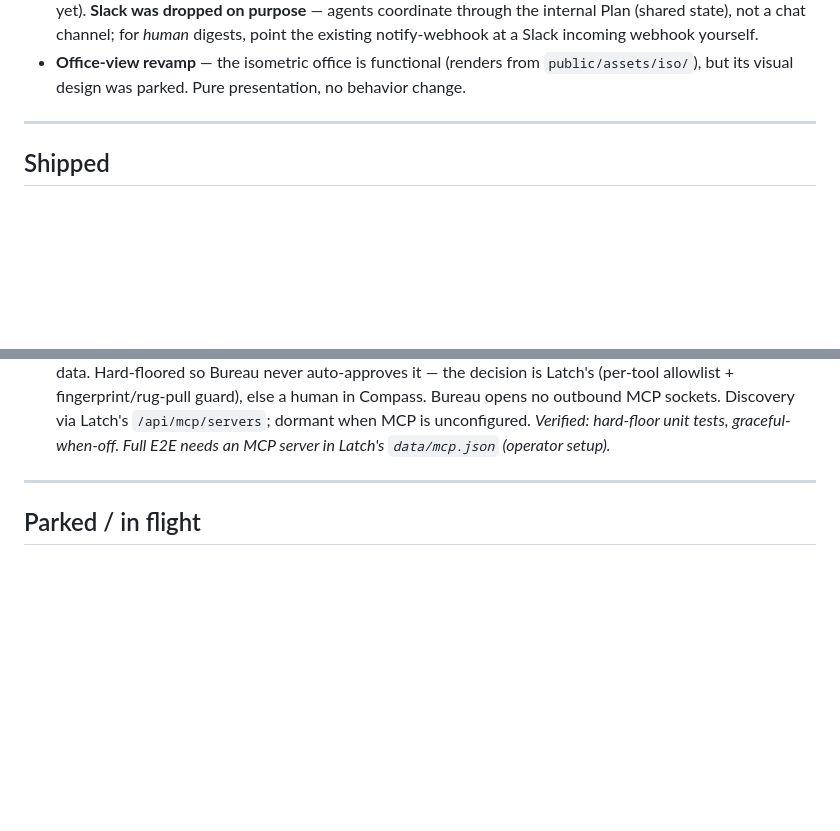
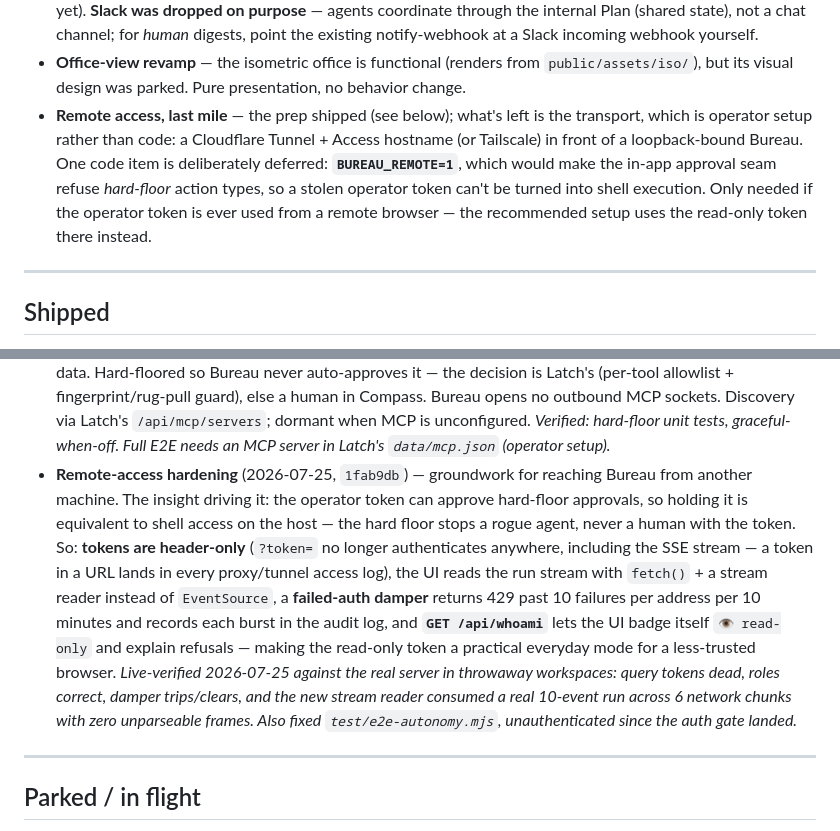
Before and after one commit to joergensentroels/Bureau, a Markdown page: ROADMAP.md, 2 parts joined by grey strips. GitHub-like rendering; blank space fills up the shorter version.

Commit message:
ROADMAP: remote-access hardening shipped; note the BUREAU_REMOTE follow-up
Co-Authored-By: Claude Fable 5 <noreply@anthropic.com>

```diff
--- a/ROADMAP.md
+++ b/ROADMAP.md
@@ -41,6 +41,12 @@ The remaining backlog, roughly by value (competitive-gap analysis, 2026-07-22):
   notify-webhook at a Slack incoming webhook yourself.
 - **Office-view revamp** — the isometric office is functional (renders from `public/assets/iso/`),
   but its visual design was parked. Pure presentation, no behavior change.
+- **Remote access, last mile** — the prep shipped (see below); what's left is the transport, which is
+  operator setup rather than code: a Cloudflare Tunnel + Access hostname (or Tailscale) in front of a
+  loopback-bound Bureau. One code item is deliberately deferred: **`BUREAU_REMOTE=1`**, which would make
+  the in-app approval seam refuse *hard-floor* action types, so a stolen operator token can't be turned
+  into shell execution. Only needed if the operator token is ever used from a remote browser — the
+  recommended setup uses the read-only token there instead.
 
 ---
 
@@ -121,6 +127,18 @@ assertions + a live `--e2e`; see `test/README.md`).
   MCP sockets. Discovery via Latch's `/api/mcp/servers`; dormant when MCP is unconfigured. _Verified:
   hard-floor unit tests, graceful-when-off. Full E2E needs an MCP server in Latch's `data/mcp.json`
   (operator setup)._
+- **Remote-access hardening** (2026-07-25, `1fab9db`) — groundwork for reaching Bureau from another
+  machine. The insight driving it: the operator token can approve hard-floor approvals, so holding it is
+  equivalent to shell access on the host — the hard floor stops a rogue agent, never a human with the
+  token. So: **tokens are header-only** (`?token=` no longer authenticates anywhere, including the SSE
+  stream — a token in a URL lands in every proxy/tunnel access log), the UI reads the run stream with
+  `fetch()` + a stream reader instead of `EventSource`, a **failed-auth damper** returns 429 past 10
+  failures per address per 10 minutes and records each burst in the audit log, and **`GET /api/whoami`**
+  lets the UI badge itself `👁 read-only` and explain refusals — making the read-only token a practical
+  everyday mode for a less-trusted browser. _Live-verified 2026-07-25 against the real server in
+  throwaway workspaces: query tokens dead, roles correct, damper trips/clears, and the new stream reader
+  consumed a real 10-event run across 6 network chunks with zero unparseable frames. Also fixed
+  `test/e2e-autonomy.mjs`, unauthenticated since the auth gate landed._
 
 ---
 
```
